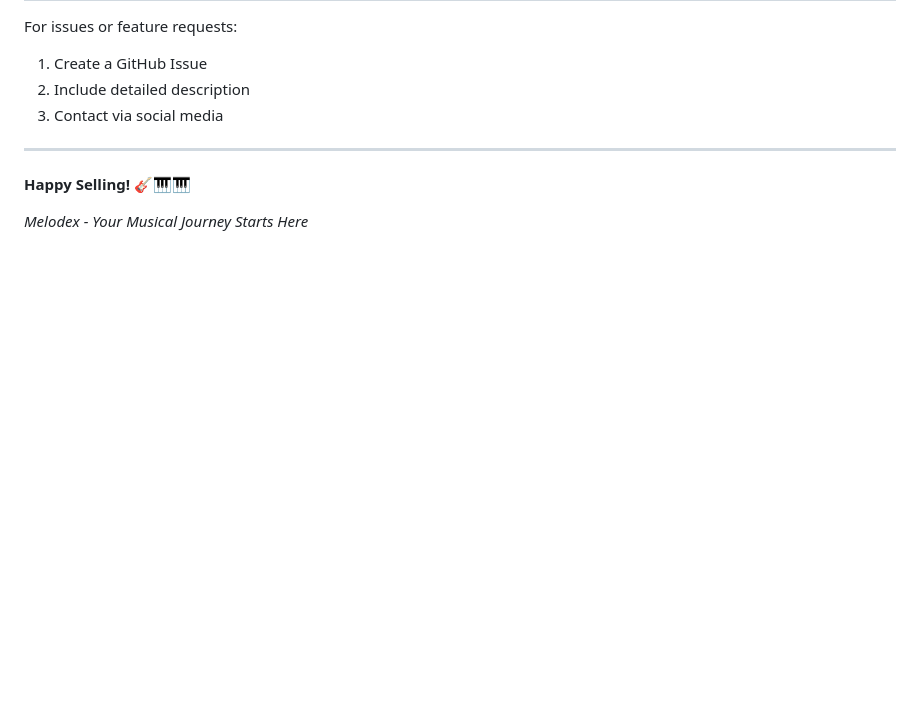
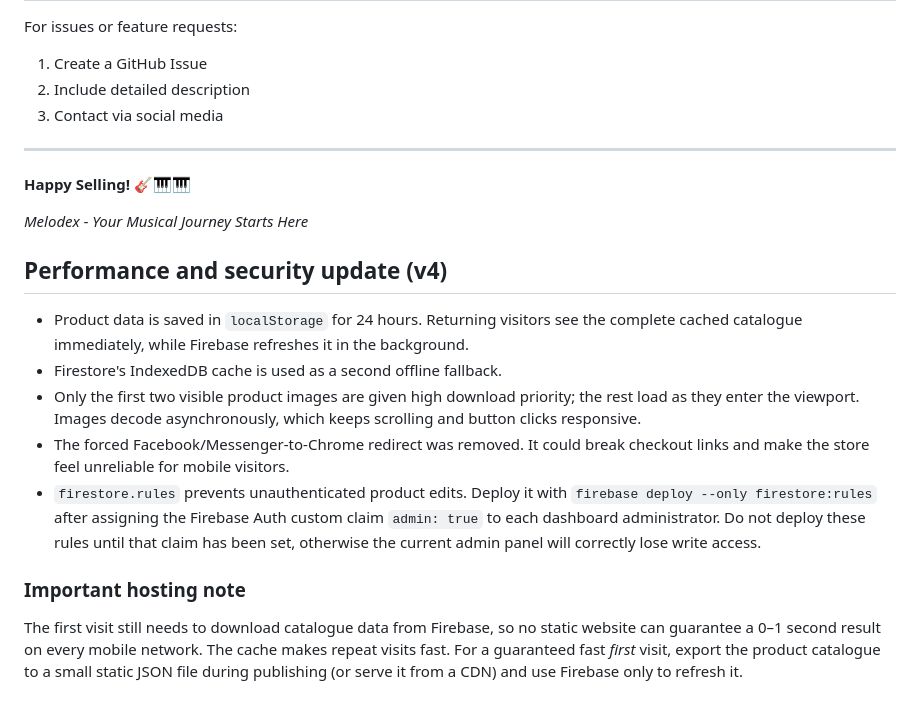
Before and after one commit to MelodexBD/ecommerce-store, a Markdown page: README.md, the part around the change. Drawn GitHub-style; blank space fills up the shorter version.

```diff
--- a/README.md
+++ b/README.md
@@ -183,3 +183,28 @@ For issues or feature requests:
 **Happy Selling!** 🎸🎹🎹
 
 *Melodex - Your Musical Journey Starts Here*
+
+## Performance and security update (v4)
+
+- Product data is saved in `localStorage` for 24 hours. Returning visitors see
+  the complete cached catalogue immediately, while Firebase refreshes it in the
+  background.
+- Firestore's IndexedDB cache is used as a second offline fallback.
+- Only the first two visible product images are given high download priority;
+  the rest load as they enter the viewport. Images decode asynchronously, which
+  keeps scrolling and button clicks responsive.
+- The forced Facebook/Messenger-to-Chrome redirect was removed. It could break
+  checkout links and make the store feel unreliable for mobile visitors.
+- `firestore.rules` prevents unauthenticated product edits. Deploy it with
+  `firebase deploy --only firestore:rules` after assigning the Firebase Auth
+  custom claim `admin: true` to each dashboard administrator. Do not deploy
+  these rules until that claim has been set, otherwise the current admin panel
+  will correctly lose write access.
+
+### Important hosting note
+
+The first visit still needs to download catalogue data from Firebase, so no
+static website can guarantee a 0–1 second result on every mobile network.
+The cache makes repeat visits fast. For a guaranteed fast *first* visit, export
+the product catalogue to a small static JSON file during publishing (or serve it
+from a CDN) and use Firebase only to refresh it.
```
